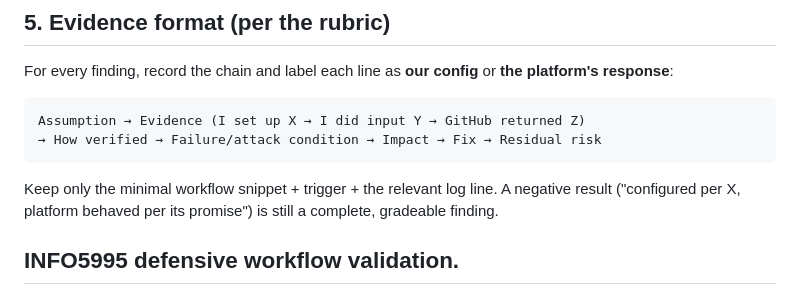
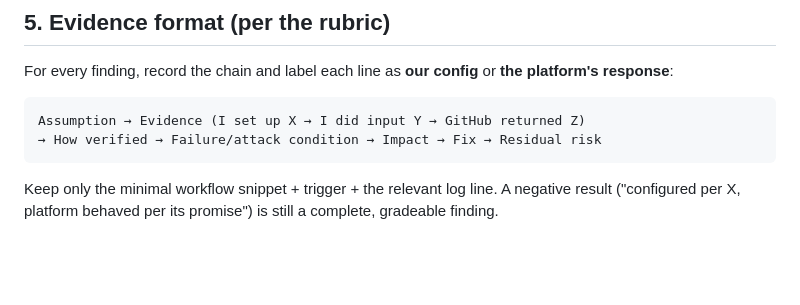
Before and after one commit to guowanling124-afk/mini-crm-base, a Markdown page: README.md, the part around the change. Drawn GitHub-style; blank space fills up the shorter version.

Commit message:
Remove INFO5995 defensive workflow validation section

```diff
--- a/README.md
+++ b/README.md
@@ -116,5 +116,3 @@ Assumption → Evidence (I set up X → I did input Y → GitHub returned Z)
 Keep only the minimal workflow snippet + trigger + the relevant log line. A
 negative result ("configured per X, platform behaved per its promise") is still
 a complete, gradeable finding.
-
-## INFO5995 defensive workflow validation.
```
